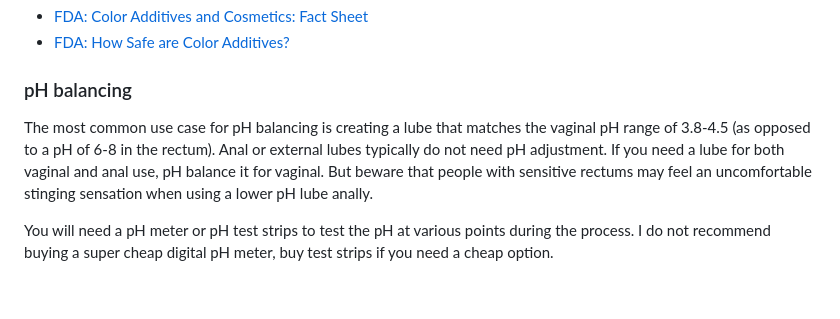
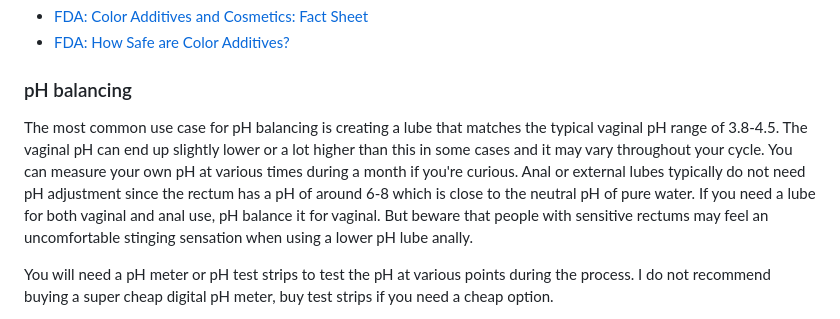
Before and after one commit to Kuuuube/kuuu.be, a Markdown page: src/lube/luuubemaking.md, the part around the change. GitHub-like rendering; blank space fills up the shorter version.

Commit message:
Note pH varying and measuring your own pH

```diff
--- a/src/lube/luuubemaking.md
+++ b/src/lube/luuubemaking.md
@@ -216,7 +216,7 @@ Additional resources:
 
 ### pH balancing
 
-The most common use case for pH balancing is creating a lube that matches the vaginal pH range of 3.8-4.5 (as opposed to a pH of 6-8 in the rectum). Anal or external lubes typically do not need pH adjustment. If you need a lube for both vaginal and anal use, pH balance it for vaginal. But beware that people with sensitive rectums may feel an uncomfortable stinging sensation when using a lower pH lube anally.
+The most common use case for pH balancing is creating a lube that matches the typical vaginal pH range of 3.8-4.5. The vaginal pH can end up slightly lower or a lot higher than this in some cases and it may vary throughout your cycle. You can measure your own pH at various times during a month if you're curious. Anal or external lubes typically do not need pH adjustment since the rectum has a pH of around 6-8 which is close to the neutral pH of pure water. If you need a lube for both vaginal and anal use, pH balance it for vaginal. But beware that people with sensitive rectums may feel an uncomfortable stinging sensation when using a lower pH lube anally.
 
 You will need a pH meter or pH test strips to test the pH at various points during the process. I do not recommend buying a super cheap digital pH meter, buy test strips if you need a cheap option.
 
```
Also changed, not shown: src/lube/luuube.md (+1 -1 lines).
